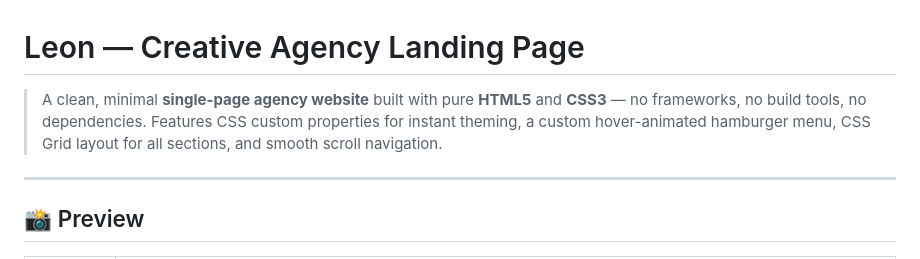
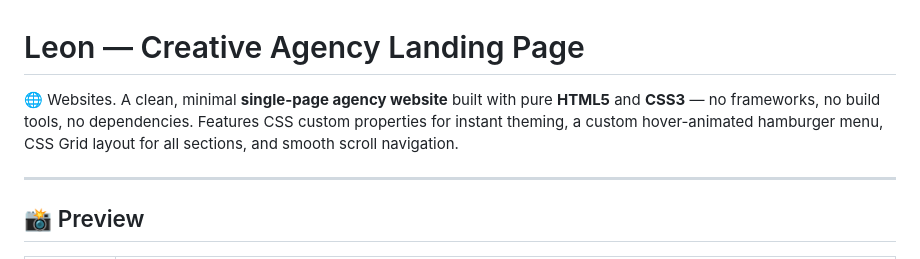
Before and after one commit to BoutefahaAlaeddine/Leon-Creative-Agency-Landing-Page, a Markdown page: README.md, the part around the change. Rendered like a GitHub page.

Commit message:
Add globe emoji to website description in README

```diff
--- a/README.md
+++ b/README.md
@@ -1,6 +1,6 @@
 # Leon — Creative Agency Landing Page
 
-> A clean, minimal **single-page agency website** built with pure **HTML5** and **CSS3** — no frameworks, no build tools, no dependencies. Features CSS custom properties for instant theming, a custom hover-animated hamburger menu, CSS Grid layout for all sections, and smooth scroll navigation.
+🌐 Websites. A clean, minimal **single-page agency website** built with pure **HTML5** and **CSS3** — no frameworks, no build tools, no dependencies. Features CSS custom properties for instant theming, a custom hover-animated hamburger menu, CSS Grid layout for all sections, and smooth scroll navigation.
 
 ---
 
```
